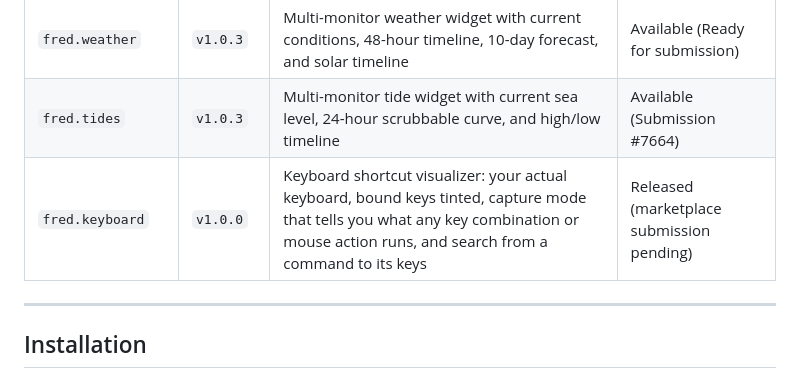
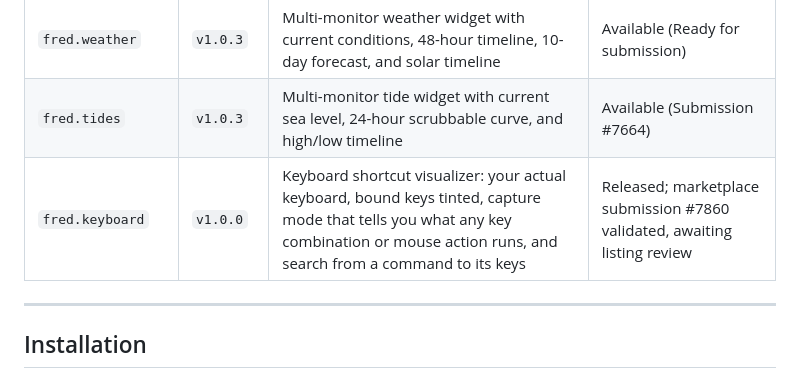
Before and after one commit to greenermoose/omarchy-fred-plugin, a Markdown page: README.md, the part around the change. Rendered like a GitHub page.

Commit message:
docs(catalog): fred.keyboard marketplace submission validated
Co-Authored-By: Claude Opus 5 <noreply@anthropic.com>

```diff
--- a/README.md
+++ b/README.md
@@ -32,7 +32,7 @@ The `omarchy-fred-plugin` CLI provides a unified interface to discover, install,
 | `fred.monitor` | `v1.0.0` | Display management panel with per-display link retrain / Reset, position labels, and stock monitor fallback | Available (Milestone B complete) |
 | `fred.weather` | `v1.0.3` | Multi-monitor weather widget with current conditions, 48-hour timeline, 10-day forecast, and solar timeline | Available (Ready for submission) |
 | `fred.tides` | `v1.0.3` | Multi-monitor tide widget with current sea level, 24-hour scrubbable curve, and high/low timeline | Available (Submission #7664) |
-| `fred.keyboard` | `v1.0.0` | Keyboard shortcut visualizer: your actual keyboard, bound keys tinted, capture mode that tells you what any key combination or mouse action runs, and search from a command to its keys | Released (marketplace submission pending) |
+| `fred.keyboard` | `v1.0.0` | Keyboard shortcut visualizer: your actual keyboard, bound keys tinted, capture mode that tells you what any key combination or mouse action runs, and search from a command to its keys | Released; marketplace submission #7860 validated, awaiting listing review |
 
 ---
 
```
